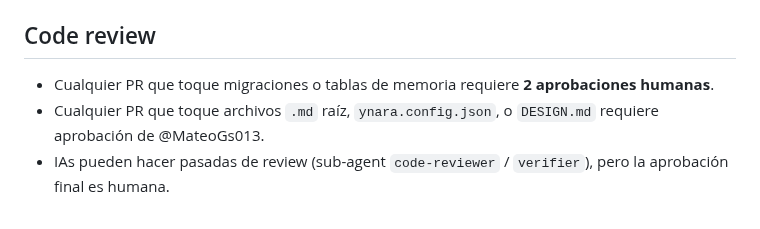
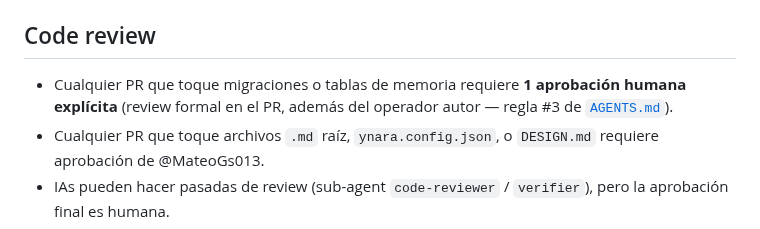
Before and after one commit to BriarDevv/Ynara, a Markdown page: CONTRIBUTING.md, the part around the change. Rendered like a GitHub page.

Commit message:
docs: alinear conteo de aprobaciones con la regla #3 canonica
AGENTS.md (fuente de verdad) define 1 aprobacion humana explicita para
PRs que tocan migraciones o tablas de memoria. CONTRIBUTING.md decia 2,
quedando en conflicto con el contrato. Por la golden rule gana AGENTS.md.

Co-Authored-By: Claude Opus 4.7 (1M context) <noreply@anthropic.com>

```diff
--- a/CONTRIBUTING.md
+++ b/CONTRIBUTING.md
@@ -101,8 +101,9 @@
 
 ## Code review
 
-- Cualquier PR que toque migraciones o tablas de memoria requiere **2
-  aprobaciones humanas**.
+- Cualquier PR que toque migraciones o tablas de memoria requiere **1
+  aprobación humana explícita** (review formal en el PR, además del
+  operador autor — regla #3 de [`AGENTS.md`](./AGENTS.md)).
 - Cualquier PR que toque archivos `.md` raíz, `ynara.config.json`, o
   `DESIGN.md` requiere aprobación de @MateoGs013.
 - IAs pueden hacer pasadas de review (sub-agent `code-reviewer` /
```
